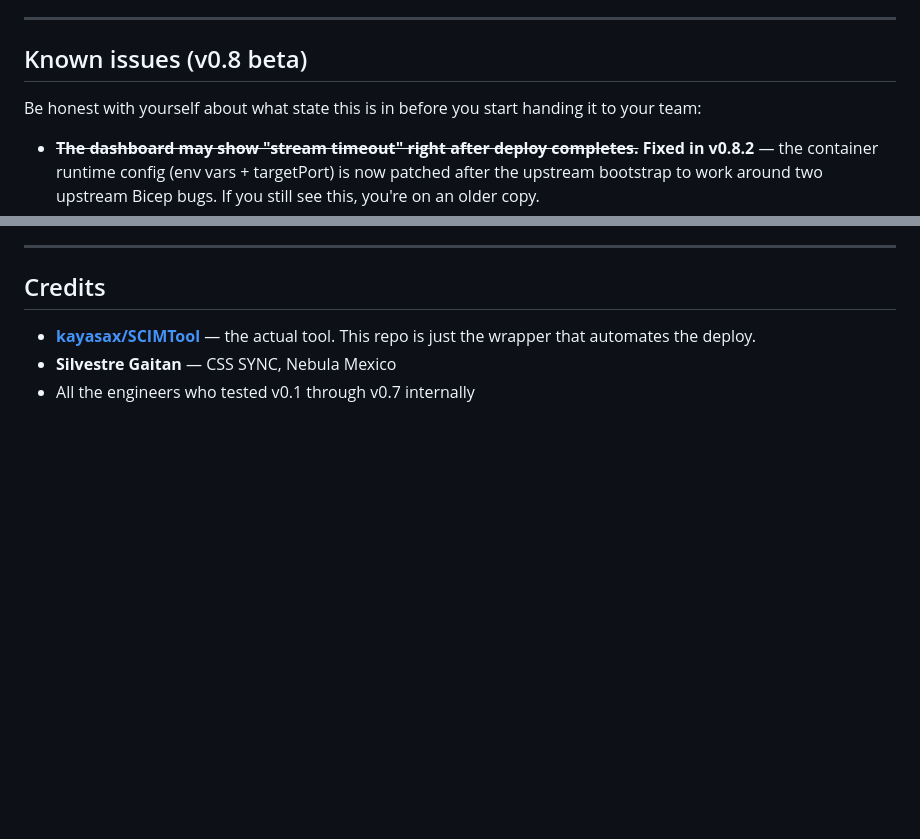
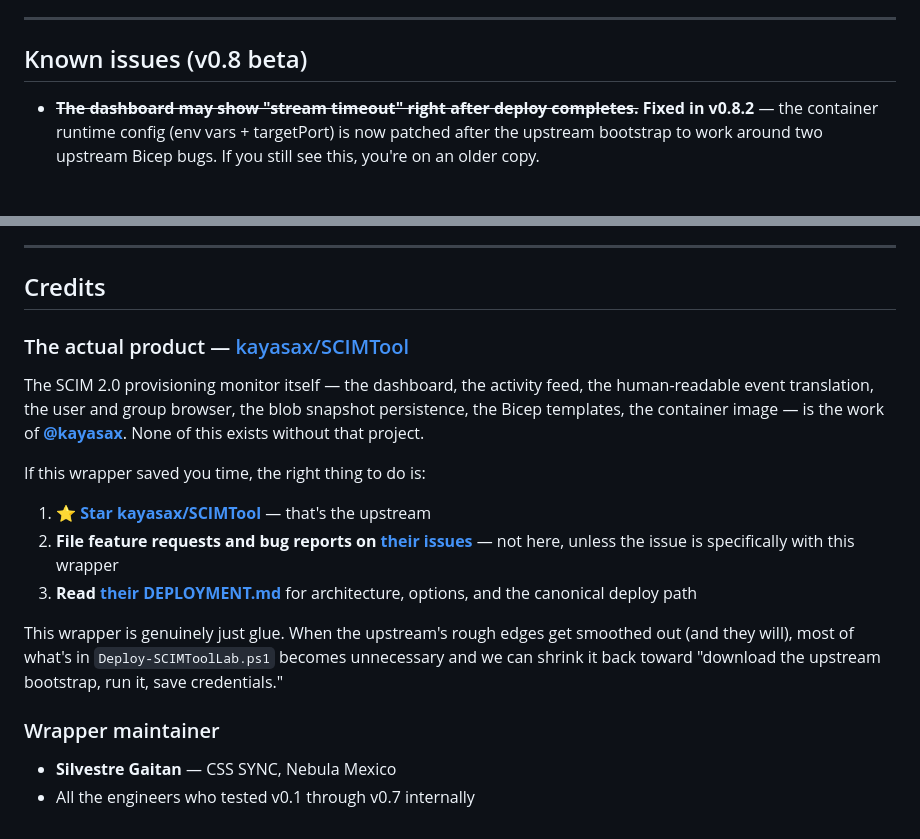
Before and after one commit to ilsalai/scimtool-lab-deployer, a Markdown page: README.md, 2 parts joined by grey strips. Drawn GitHub-style; blank space fills up the shorter version.

```diff
--- a/README.md
+++ b/README.md
@@ -88,8 +122,6 @@ The credentials file contains the full walkthrough. The 60-second version:
 ---
 
 ## Known issues (v0.8 beta)
-
-Be honest with yourself about what state this is in before you start handing it to your team:
 
 - ~~**The dashboard may show "stream timeout" right after deploy completes.**~~ **Fixed in v0.8.2** — the container runtime config (env vars + targetPort) is now patched after the upstream bootstrap to work around two upstream Bicep bugs. If you still see this, you're on an older copy.
 - **The NSG-rule step may warn `Could not create AllowHTTPS rule`.** The script uses a v0.5-era NSG name guess that the current Container Apps Workload Profiles environment often doesn't create under that name. Treat the warning as informational — if your dashboard eventually loads, the rule wasn't needed.
@@ -203,6 +235,19 @@ Found something broken? Open an issue at [github.com/ilsalai/scimtool-lab-deploy
 
 ## Credits
 
-- **[kayasax/SCIMTool](https://github.com/kayasax/SCIMTool)** — the actual tool. This repo is just the wrapper that automates the deploy.
+### The actual product — [kayasax/SCIMTool](https://github.com/kayasax/SCIMTool)
+
+The SCIM 2.0 provisioning monitor itself — the dashboard, the activity feed, the human-readable event translation, the user and group browser, the blob snapshot persistence, the Bicep templates, the container image — is the work of **[@kayasax](https://github.com/kayasax)**. None of this exists without that project.
+
+If this wrapper saved you time, the right thing to do is:
+
+1. **⭐ [Star kayasax/SCIMTool](https://github.com/kayasax/SCIMTool)** — that's the upstream
+2. **File feature requests and bug reports on [their issues](https://github.com/kayasax/SCIMTool/issues)** — not here, unless the issue is specifically with this wrapper
+3. **Read [their DEPLOYMENT.md](https://github.com/kayasax/SCIMTool/blob/master/DEPLOYMENT.md)** for architecture, options, and the canonical deploy path
+
+This wrapper is genuinely just glue. When the upstream's rough edges get smoothed out (and they will), most of what's in `Deploy-SCIMToolLab.ps1` becomes unnecessary and we can shrink it back toward "download the upstream bootstrap, run it, save credentials."
+
+### Wrapper maintainer
+
 - **Silvestre Gaitan** — CSS SYNC, Nebula Mexico
 - All the engineers who tested v0.1 through v0.7 internally
```
Also changed, not shown: other parts of README.md (+36 -2 lines).
